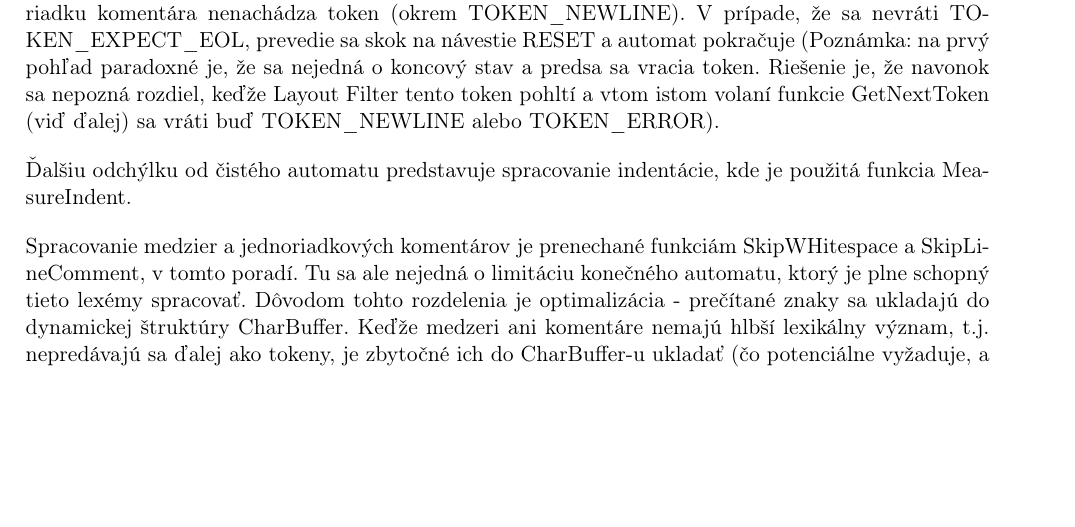
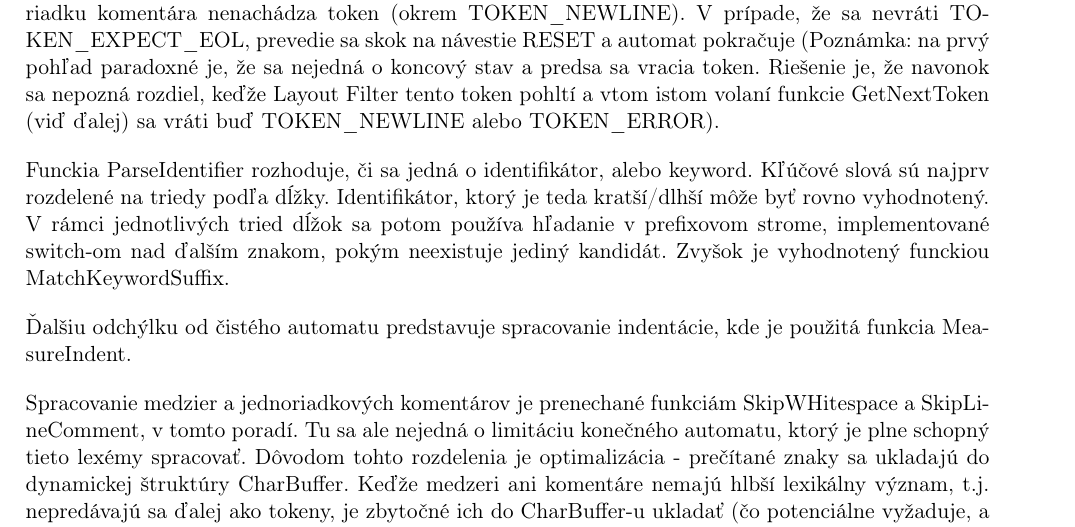
Before and after one commit to TekMike365/ifj26c, a LaTeX document (docs/dokumentace.tex): part of page 5 of 11 before the commit and part of page 5 of 12 after it, cut so that both start at the same text, the shorter picture padded with empty space. Compiled offline with pdfLaTeX.

Commit message:
docs: lexer docs sketch

```diff
--- a/docs/dokumentace.tex
+++ b/docs/dokumentace.tex
@@ -208,6 +208,13 @@
   je, že navonok sa nepozná rozdiel, keďže Layout Filter tento token pohltí a
   vtom istom volaní funkcie GetNextToken (viď ďalej) sa vráti buď
   TOKEN\_NEWLINE alebo TOKEN\_ERROR).
+
+  Funckia ParseIdentifier rozhoduje, či sa jedná o identifikátor, alebo
+  keyword. Kľúčové slová sú najprv rozdelené na triedy podľa dĺžky.
+  Identifikátor, ktorý je teda kratší/dlhší môže byť rovno vyhodnotený. V rámci
+  jednotlivých tried dĺžok sa potom používa hľadanie v prefixovom strome,
+  implementované switch-om nad ďalším znakom, pokým neexistuje jediný kandidát.
+  Zvyšok je vyhodnotený funckiou MatchKeywordSuffix.
 
   Ďalšiu odchýlku od čistého automatu predstavuje spracovanie indentácie,
   kde je použitá funkcia MeasureIndent.
```
